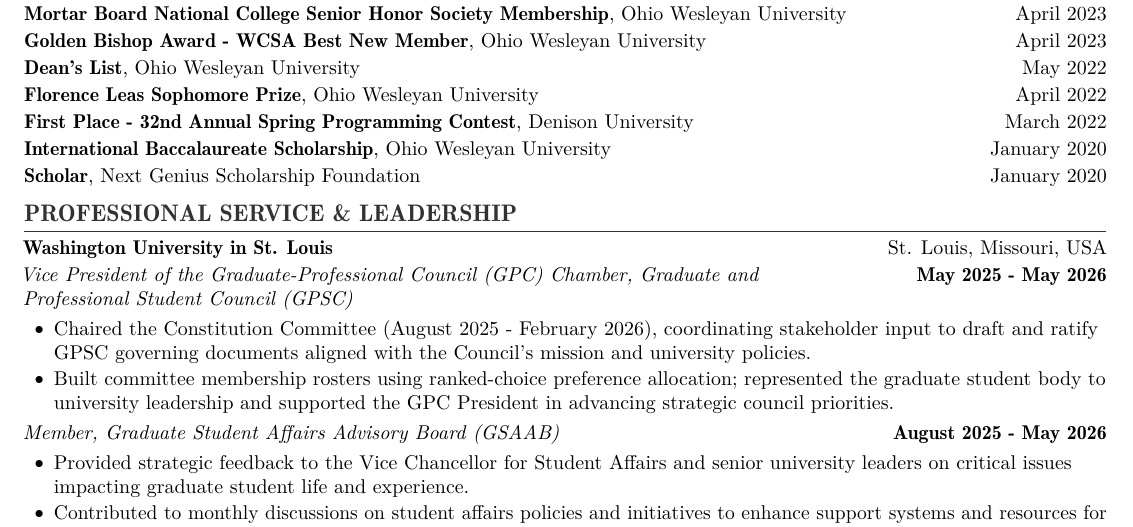
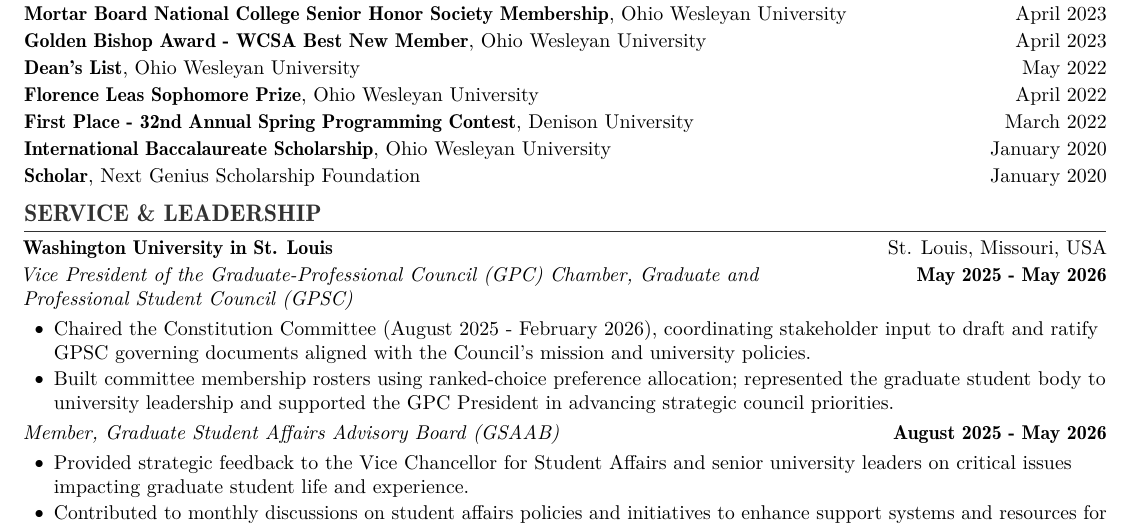
Before and after one commit to agopalareddy/personal-website, a LaTeX CV (files/cv_tex/reddy_cv.tex): part of page 2 of 4, cut so that both start at the same text. Compiled offline with pdfLaTeX.

Commit message:
refactor(cv): rename section to Service & Leadership
Drop "Professional" from the service/leadership heading for a shorter
section title.

```diff
--- a/files/cv_tex/reddy_cv.tex
+++ b/files/cv_tex/reddy_cv.tex
@@ -211,9 +211,9 @@
 \vspace{\headerSpacing}
 
 % ----------------------------------------------------------------------
-% 7. PROFESSIONAL SERVICE \& LEADERSHIP SECTION
+% 7. SERVICE \& LEADERSHIP SECTION
 % ----------------------------------------------------------------------
-\section{PROFESSIONAL SERVICE \& LEADERSHIP}
+\section{SERVICE \& LEADERSHIP}
 
 \begin{leadershipentry}{Washington University in St. Louis}{St. Louis, Missouri, USA}
 	\begin{positionentry}{Vice President of the Graduate-Professional Council (GPC) Chamber, Graduate and Professional Student Council (GPSC)}{May 2025 - May 2026}
```
